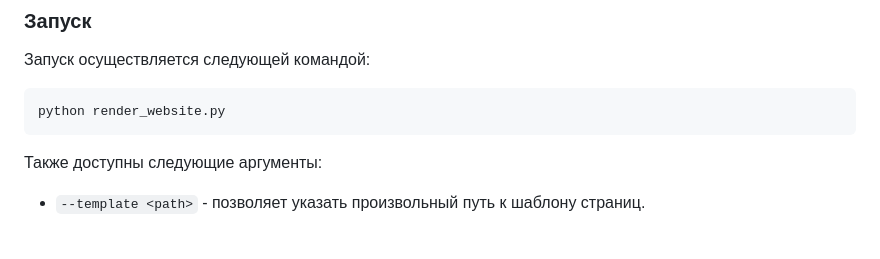
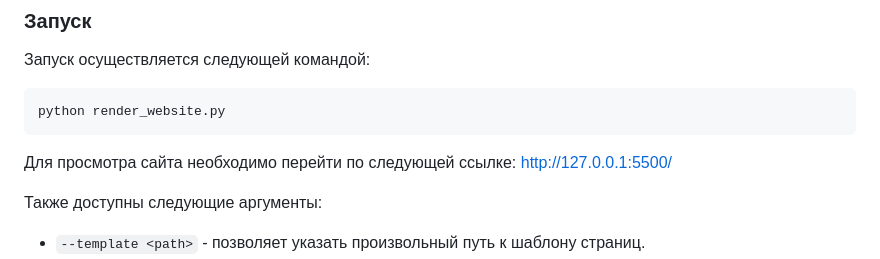
Before and after one commit to pas-zhukov/books-library, a Markdown page: README.md, the part around the change. Drawn GitHub-style; blank space fills up the shorter version.

Commit message:
add URL to readme

````diff
--- a/README.md
+++ b/README.md
@@ -44,6 +44,7 @@ pip install -r requirements.txt
 ```shell
 python render_website.py
 ```
+Для просмотра сайта необходимо перейти по следующей ссылке: http://127.0.0.1:5500/
 
 Также доступны следующие аргументы:
 
````
